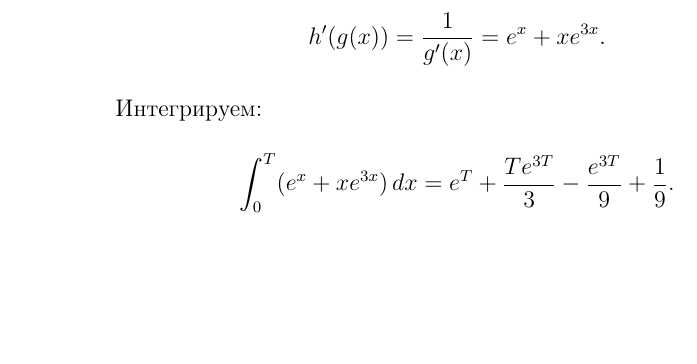
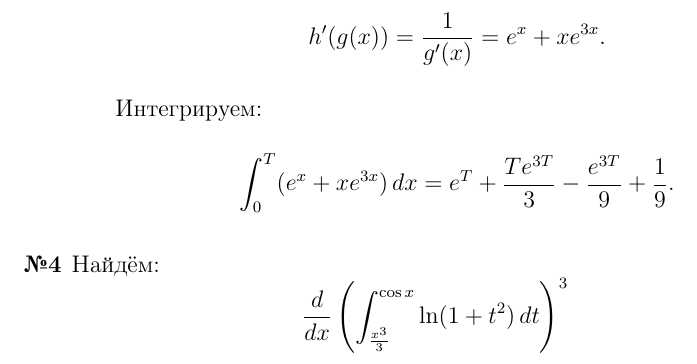
Before and after one commit to emelvv/hse-matan, a LaTeX document (ДЗ24/main.tex): part of page 6 of 6, cut so that both start at the same text, the shorter picture padded with empty space. Compiled offline with pdfLaTeX.

Commit message:
[2025-04-27 11:32:29]

```diff
--- a/ДЗ24/main.tex
+++ b/ДЗ24/main.tex
@@ -244,5 +244,11 @@
 
     \end{enumerate}
 
+
+    \item[\textbf{№4}]Найдём:
+    \[\frac{d}{dx} \left( \int_{\frac{x^3}{3}}^{\cos x} \ln(1 + t^2) \, dt \right)^3\]
+
+
+
 \end{enumerate}
 \end{document}
```
Also changed, not shown: ДЗ24/main.pdf, 4 other files.
